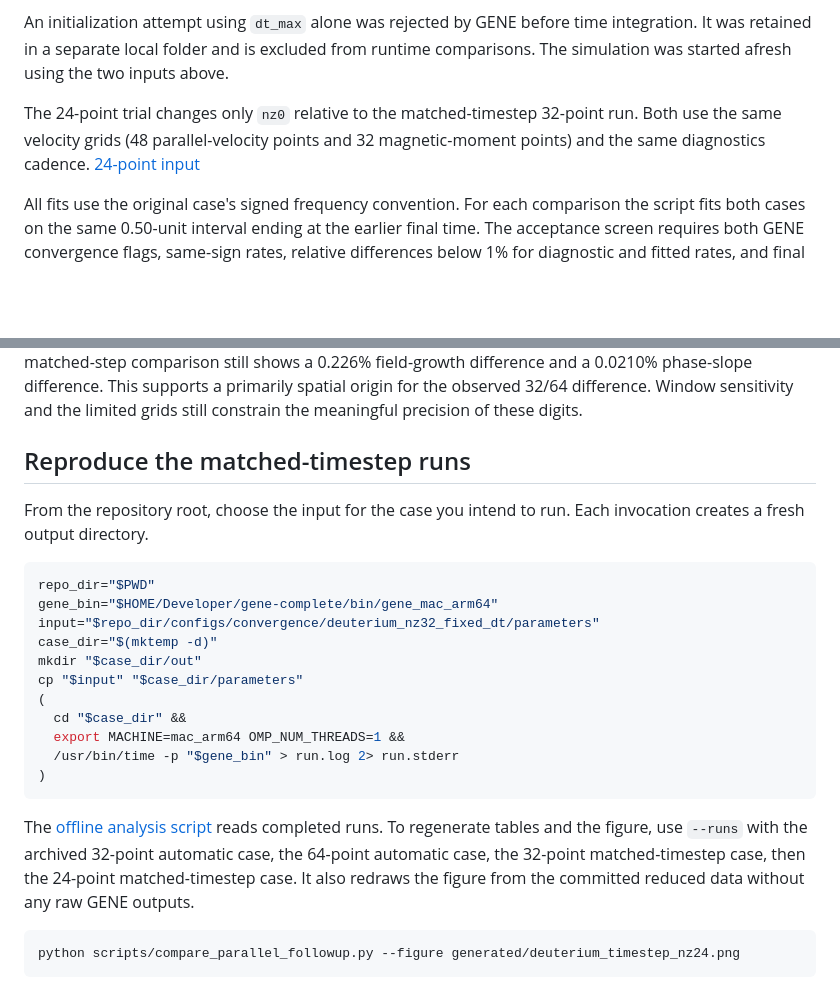
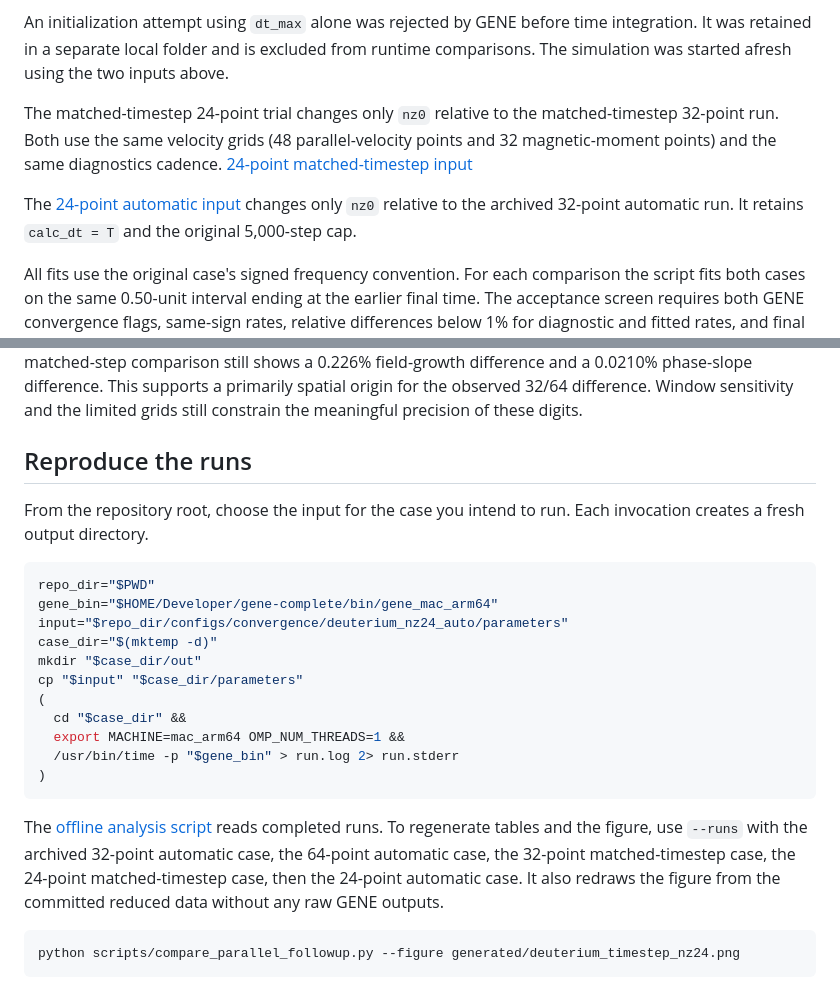
Before and after one commit to santoshzaero/gene-dipole-plasma-stability, a Markdown page: docs/studies/deuterium_timestep_nz24.md, 2 parts joined by grey strips. Drawn GitHub-style; blank space fills up the shorter version.

````diff
--- a/docs/studies/deuterium_timestep_nz24.md
+++ b/docs/studies/deuterium_timestep_nz24.md
@@ -29,7 +34,9 @@ The [prior parallel-grid comparison](deuterium_parallel_grid.md) changed only th
 
 An initialization attempt using `dt_max` alone was rejected by GENE before time integration. It was retained in a separate local folder and is excluded from runtime comparisons. The simulation was started afresh using the two inputs above.
 
-The 24-point trial changes only `nz0` relative to the matched-timestep 32-point run. Both use the same velocity grids (48 parallel-velocity points and 32 magnetic-moment points) and the same diagnostics cadence. [24-point input](../../configs/convergence/deuterium_nz24_fixed_dt/parameters)
+The matched-timestep 24-point trial changes only `nz0` relative to the matched-timestep 32-point run. Both use the same velocity grids (48 parallel-velocity points and 32 magnetic-moment points) and the same diagnostics cadence. [24-point matched-timestep input](../../configs/convergence/deuterium_nz24_fixed_dt/parameters)
+
+The [24-point automatic input](../../configs/convergence/deuterium_nz24_auto/parameters) changes only `nz0` relative to the archived 32-point automatic run. It retains `calc_dt = T` and the original 5,000-step cap.
 
 All fits use the original case's signed frequency convention. For each comparison the script fits both cases on the same 0.50-unit interval ending at the earlier final time. The acceptance screen requires both GENE convergence flags, same-sign rates, relative differences below 1% for diagnostic and fitted rates, and final complex-profile overlap at least 0.999. Profiles are compared on the coarser stored geometry grid. The overlap threshold is a practical check of mode identity, and the rates and shapes still pertain to this reference point.
 
@@ -37,14 +44,14 @@ All fits use the original case's signed frequency convention. For each compariso
 
 At fixed spatial grid, the matched-timestep run reported the same numbers as the archived automatic-step run at displayed precision. On their common late interval ($t=1.5541$ to $2.0541$), the field-growth fits were 4.1719642 and 4.1719632, and the phase slopes were 0.9462895 and 0.9462887. This places the observed timestep effect well below the original 32/64 growth-rate difference for these settings. The 32/64 matched-step comparison still shows a 0.226% field-growth difference and a 0.0210% phase-slope difference. This supports a primarily spatial origin for the observed 32/64 difference. Window sensitivity and the limited grids still constrain the meaningful precision of these digits.
 
-## Reproduce the matched-timestep runs
+## Reproduce the runs
 
 From the repository root, choose the input for the case you intend to run. Each invocation creates a fresh output directory.
 
 ```sh
 repo_dir="$PWD"
 gene_bin="$HOME/Developer/gene-complete/bin/gene_mac_arm64"
-input="$repo_dir/configs/convergence/deuterium_nz32_fixed_dt/parameters"
+input="$repo_dir/configs/convergence/deuterium_nz24_auto/parameters"
 case_dir="$(mktemp -d)"
 mkdir "$case_dir/out"
 cp "$input" "$case_dir/parameters"
@@ -55,7 +62,7 @@ cp "$input" "$case_dir/parameters"
 )
 ```
 
-The [offline analysis script](../../scripts/compare_parallel_followup.py) reads completed runs. To regenerate tables and the figure, use `--runs` with the archived 32-point automatic case, the 64-point automatic case, the 32-point matched-timestep case, then the 24-point matched-timestep case. It also redraws the figure from the committed reduced data without any raw GENE outputs.
+The [offline analysis script](../../scripts/compare_parallel_followup.py) reads completed runs. To regenerate tables and the figure, use `--runs` with the archived 32-point automatic case, the 64-point automatic case, the 32-point matched-timestep case, the 24-point matched-timestep case, then the 24-point automatic case. It also redraws the figure from the committed reduced data without any raw GENE outputs.
 
 ```sh
 python scripts/compare_parallel_followup.py --figure generated/deuterium_timestep_nz24.png
````
Also changed, not shown: other parts of docs/studies/deuterium_timestep_nz24.md (+12 -7 lines), docs/research_log.md (+4 -0 lines), docs/research_roadmap.md (+3 -3 lines), figures/convergence/deuterium_timestep_nz24.png, 9 other files.
